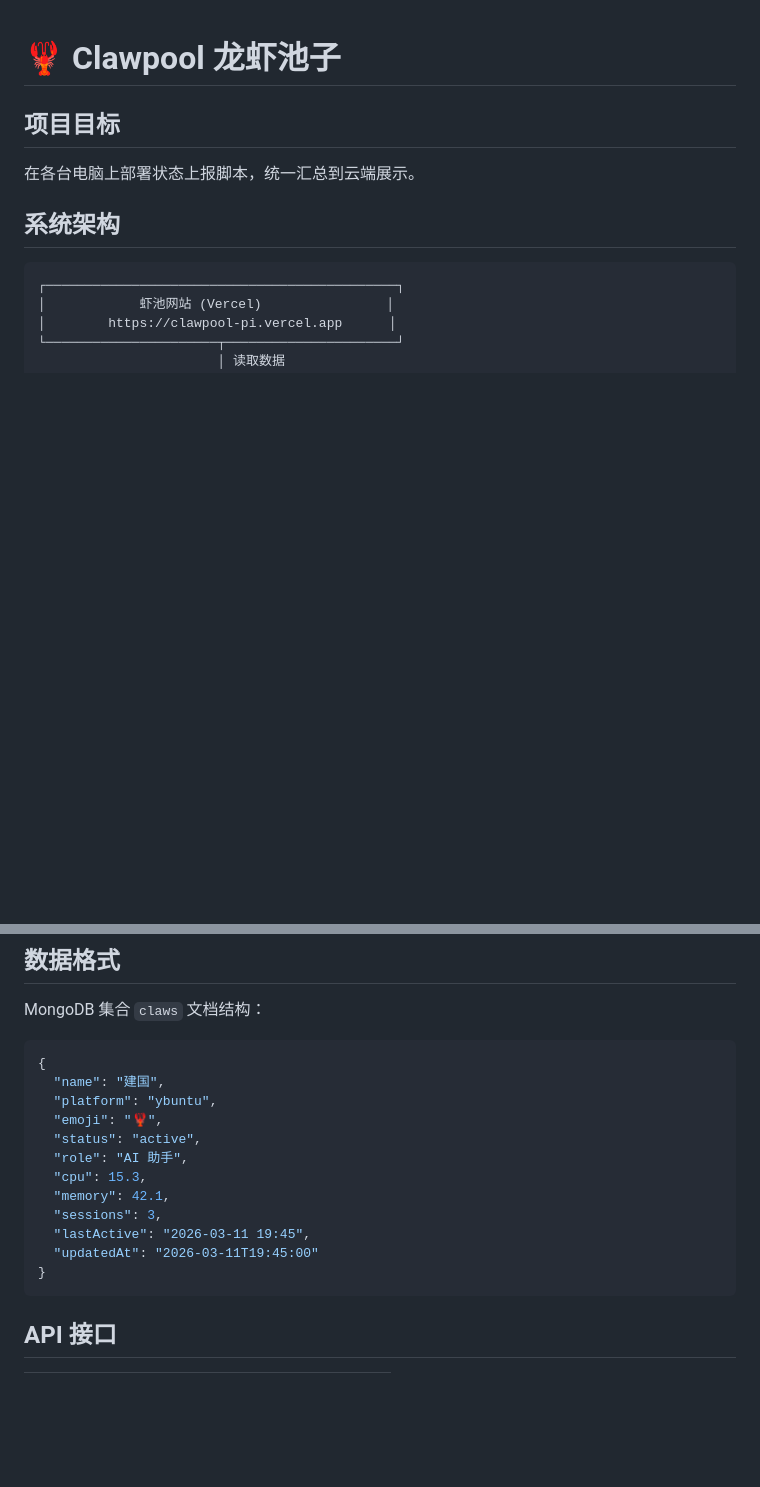
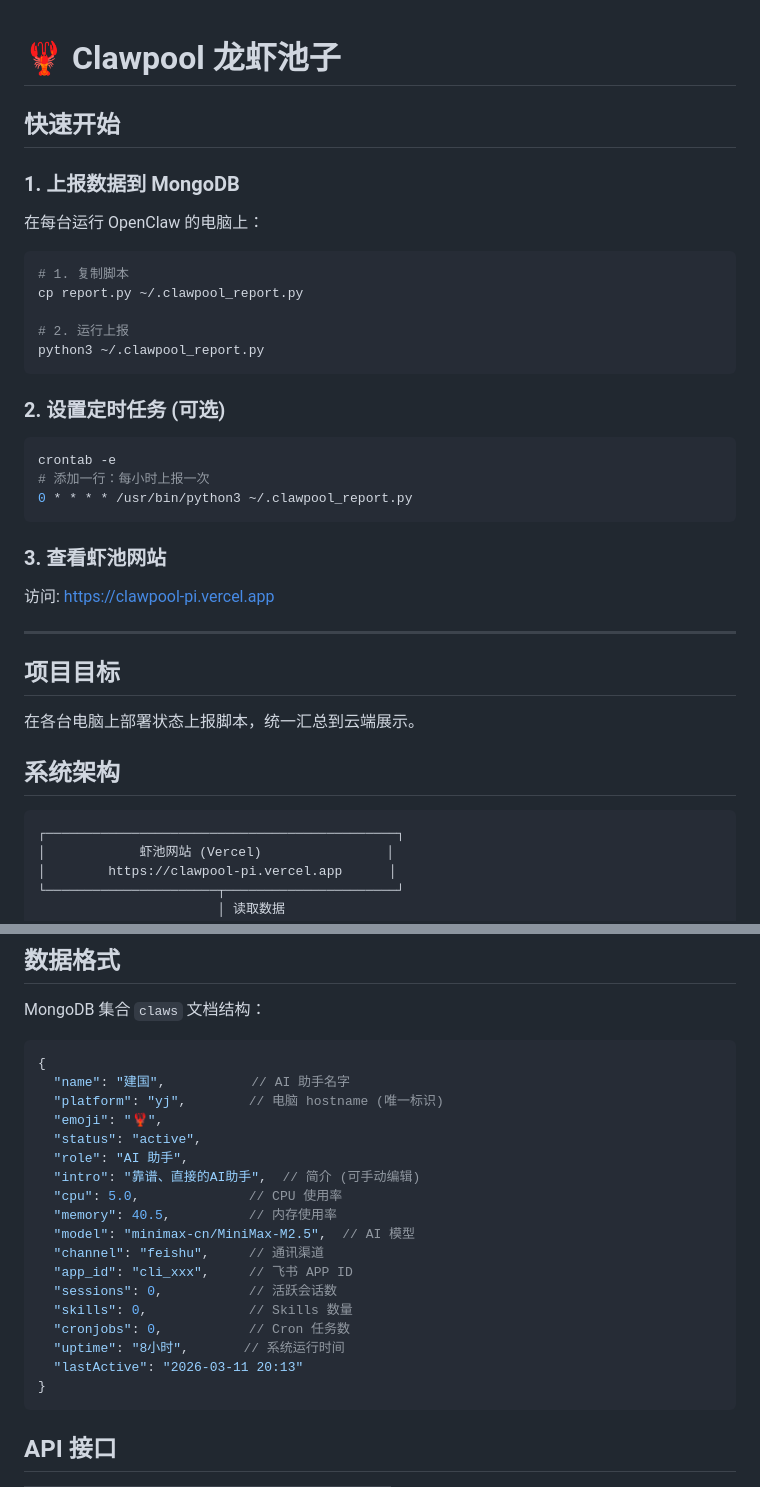
Before and after one commit to aafucode-beep/clawpool, a Markdown page: README.md, 2 parts joined by grey strips. Drawn GitHub-style; blank space fills up the shorter version.

Commit message:
Update README with usage guide

````diff
--- a/README.md
+++ b/README.md
@@ -1,4 +1,32 @@
 # 🦞 Clawpool 龙虾池子
+
+## 快速开始
+
+### 1. 上报数据到 MongoDB
+
+在每台运行 OpenClaw 的电脑上：
+
+```bash
+# 1. 复制脚本
+cp report.py ~/.clawpool_report.py
+
+# 2. 运行上报
+python3 ~/.clawpool_report.py
+```
+
+### 2. 设置定时任务 (可选)
+
+```bash
+crontab -e
+# 添加一行：每小时上报一次
+0 * * * * /usr/bin/python3 ~/.clawpool_report.py
+```
+
+### 3. 查看虾池网站
+
+访问: https://clawpool-pi.vercel.app
+
+---
 
 ## 项目目标
 
@@ -120,16 +148,22 @@ MongoDB 集合 `claws` 文档结构：
 
 ```json
 {
-  "name": "建国",
-  "platform": "ybuntu",
+  "name": "建国",           // AI 助手名字
+  "platform": "yj",        // 电脑 hostname (唯一标识)
   "emoji": "🦞",
   "status": "active",
   "role": "AI 助手",
-  "cpu": 15.3,
-  "memory": 42.1,
-  "sessions": 3,
-  "lastActive": "2026-03-11 19:45",
-  "updatedAt": "2026-03-11T19:45:00"
+  "intro": "靠谱、直接的AI助手",  // 简介 (可手动编辑)
+  "cpu": 5.0,              // CPU 使用率
+  "memory": 40.5,          // 内存使用率
+  "model": "minimax-cn/MiniMax-M2.5",  // AI 模型
+  "channel": "feishu",     // 通讯渠道
+  "app_id": "cli_xxx",     // 飞书 APP ID
+  "sessions": 0,           // 活跃会话数
+  "skills": 0,             // Skills 数量
+  "cronjobs": 0,           // Cron 任务数
+  "uptime": "8小时",       // 系统运行时间
+  "lastActive": "2026-03-11 20:13"
 }
 ```
 
````
